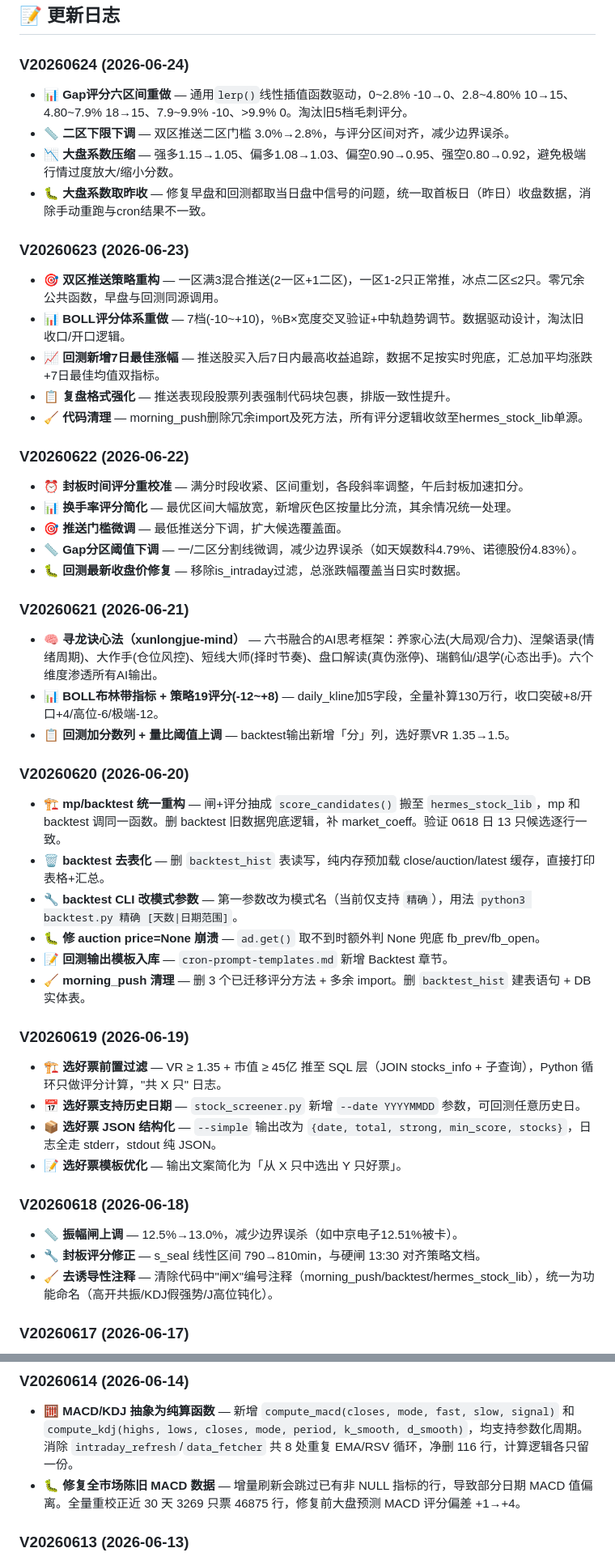
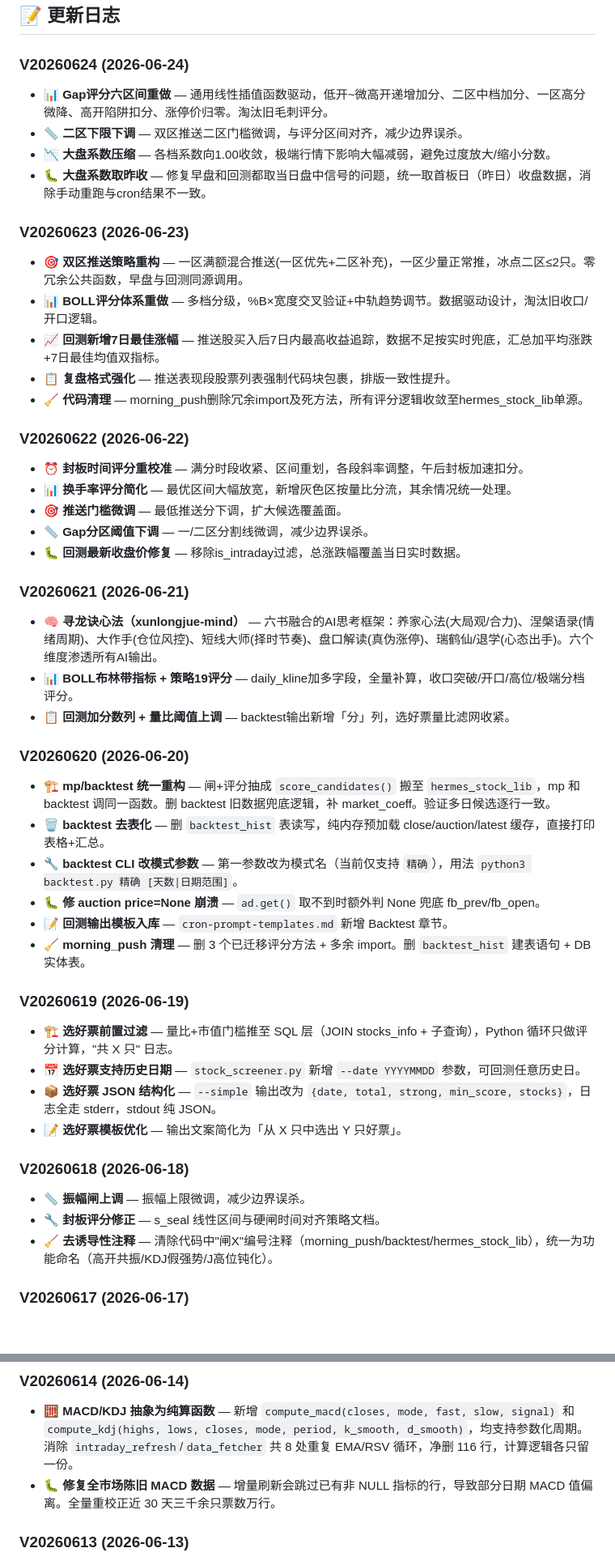
Before and after one commit to 68110923/xunlongjue_doc, a Markdown page: README.md, 2 parts joined by grey strips. Shown at 81% size. Rendered like a GitHub page; blank space fills up the shorter version.

Commit message:
auto sync: 2026-06-24

```diff
--- a/README.md
+++ b/README.md
@@ -272,14 +272,14 @@
 ## 📝 更新日志
 
 ### V20260624 (2026-06-24)
-- 📊 **Gap评分六区间重做** — 通用`lerp()`线性插值函数驱动，0~2.8% -10→0、2.8~4.80% 10→15、4.80~7.9% 18→15、7.9~9.9% -10、>9.9% 0。淘汰旧5档毛刺评分。
-- 📏 **二区下限下调** — 双区推送二区门槛 3.0%→2.8%，与评分区间对齐，减少边界误杀。
-- 📉 **大盘系数压缩** — 强多1.15→1.05、偏多1.08→1.03、偏空0.90→0.95、强空0.80→0.92，避免极端行情过度放大/缩小分数。
+- 📊 **Gap评分六区间重做** — 通用线性插值函数驱动，低开~微高开递增加分、二区中档加分、一区高分微降、高开陷阱扣分、涨停价归零。淘汰旧毛刺评分。
+- 📏 **二区下限下调** — 双区推送二区门槛微调，与评分区间对齐，减少边界误杀。
+- 📉 **大盘系数压缩** — 各档系数向1.00收敛，极端行情下影响大幅减弱，避免过度放大/缩小分数。
 - 🐛 **大盘系数取昨收** — 修复早盘和回测都取当日盘中信号的问题，统一取首板日（昨日）收盘数据，消除手动重跑与cron结果不一致。
 
 ### V20260623 (2026-06-23)
-- 🎯 **双区推送策略重构** — 一区满3混合推送(2一区+1二区)，一区1-2只正常推，冰点二区≤2只。零冗余公共函数，早盘与回测同源调用。
-- 📊 **BOLL评分体系重做** — 7档(-10~+10)，%B×宽度交叉验证+中轨趋势调节。数据驱动设计，淘汰旧收口/开口逻辑。
+- 🎯 **双区推送策略重构** — 一区满额混合推送(一区优先+二区补充)，一区少量正常推，冰点二区≤2只。零冗余公共函数，早盘与回测同源调用。
+- 📊 **BOLL评分体系重做** — 多档分级，%B×宽度交叉验证+中轨趋势调节。数据驱动设计，淘汰旧收口/开口逻辑。
 - 📈 **回测新增7日最佳涨幅** — 推送股买入后7日内最高收益追踪，数据不足按实时兜底，汇总加平均涨跌+7日最佳均值双指标。
 - 📋 **复盘格式强化** — 推送表现段股票列表强制代码块包裹，排版一致性提升。
 - 🧹 **代码清理** — morning_push删除冗余import及死方法，所有评分逻辑收敛至hermes_stock_lib单源。
@@ -288,16 +288,16 @@
 - ⏰ **封板时间评分重校准** — 满分时段收紧、区间重划，各段斜率调整，午后封板加速扣分。
 - 📊 **换手率评分简化** — 最优区间大幅放宽，新增灰色区按量比分流，其余情况统一处理。
 - 🎯 **推送门槛微调** — 最低推送分下调，扩大候选覆盖面。
-- 📏 **Gap分区阈值下调** — 一/二区分割线微调，减少边界误杀（如天娱数科4.79%、诺德股份4.83%）。
+- 📏 **Gap分区阈值下调** — 一/二区分割线微调，减少边界误杀。
 - 🐛 **回测最新收盘价修复** — 移除is_intraday过滤，总涨跌幅覆盖当日实时数据。
 
 ### V20260621 (2026-06-21)
 - 🧠 **寻龙诀心法（xunlongjue-mind）** — 六书融合的AI思考框架：养家心法(大局观/合力)、涅槃语录(情绪周期)、大作手(仓位风控)、短线大师(择时节奏)、盘口解读(真伪涨停)、瑞鹤仙/退学(心态出手)。六个维度渗透所有AI输出。
-- 📊 **BOLL布林带指标 + 策略19评分(-12~+8)** — daily_kline加5字段，全量补算130万行，收口突破+8/开口+4/高位-6/极端-12。
-- 📋 **回测加分数列 + 量比阈值上调** — backtest输出新增「分」列，选好票VR 1.35→1.5。
+- 📊 **BOLL布林带指标 + 策略19评分** — daily_kline加多字段，全量补算，收口突破/开口/高位/极端分档评分。
+- 📋 **回测加分数列 + 量比阈值上调** — backtest输出新增「分」列，选好票量比滤网收紧。
 
 ### V20260620 (2026-06-20)
-- 🏗️ **mp/backtest 统一重构** — 闸+评分抽成 `score_candidates()` 搬至 `hermes_stock_lib`，mp 和 backtest 调同一函数。删 backtest 旧数据兜底逻辑，补 market_coeff。验证 0618 日 13 只候选逐行一致。
+- 🏗️ **mp/backtest 统一重构** — 闸+评分抽成 `score_candidates()` 搬至 `hermes_stock_lib`，mp 和 backtest 调同一函数。删 backtest 旧数据兜底逻辑，补 market_coeff。验证多日候选逐行一致。
 - 🗑️ **backtest 去表化** — 删 `backtest_hist` 表读写，纯内存预加载 close/auction/latest 缓存，直接打印表格+汇总。
 - 🔧 **backtest CLI 改模式参数** — 第一参数改为模式名（当前仅支持 `精确`），用法 `python3 backtest.py 精确 [天数|日期范围]`。
 - 🐛 **修 auction price=None 崩溃** — `ad.get()` 取不到时额外判 None 兜底 fb_prev/fb_open。
@@ -305,14 +305,14 @@
 - 🧹 **morning_push 清理** — 删 3 个已迁移评分方法 + 多余 import。删 `backtest_hist` 建表语句 + DB 实体表。
 
 ### V20260619 (2026-06-19)
-- 🏗️ **选好票前置过滤** — VR ≥ 1.35 + 市值 ≥ 45亿 推至 SQL 层（JOIN stocks_info + 子查询），Python 循环只做评分计算，"共 X 只" 日志。
+- 🏗️ **选好票前置过滤** — 量比+市值门槛推至 SQL 层（JOIN stocks_info + 子查询），Python 循环只做评分计算，"共 X 只" 日志。
 - 📅 **选好票支持历史日期** — `stock_screener.py` 新增 `--date YYYYMMDD` 参数，可回测任意历史日。
 - 📦 **选好票 JSON 结构化** — `--simple` 输出改为 `{date, total, strong, min_score, stocks}`，日志全走 stderr，stdout 纯 JSON。
 - 📝 **选好票模板优化** — 输出文案简化为「从 X 只中选出 Y 只好票」。
 
 ### V20260618 (2026-06-18)
-- 📏 **振幅闸上调** — 12.5%→13.0%，减少边界误杀（如中京电子12.51%被卡）。
-- 🔧 **封板评分修正** — s_seal 线性区间 790→810min，与硬闸 13:30 对齐策略文档。
+- 📏 **振幅闸上调** — 振幅上限微调，减少边界误杀。
+- 🔧 **封板评分修正** — s_seal 线性区间与硬闸时间对齐策略文档。
 - 🧹 **去诱导性注释** — 清除代码中"闸X"编号注释（morning_push/backtest/hermes_stock_lib），统一为功能命名（高开共振/KDJ假强势/J高位钝化）。
 
 ### V20260617 (2026-06-17)
@@ -331,7 +331,7 @@
 
 ### V20260614 (2026-06-14)
 - 🧮 **MACD/KDJ 抽象为纯算函数** — 新增 `compute_macd(closes, mode, fast, slow, signal)` 和 `compute_kdj(highs, lows, closes, mode, period, k_smooth, d_smooth)`，均支持参数化周期。消除 `intraday_refresh`/`data_fetcher` 共 8 处重复 EMA/RSV 循环，净删 116 行，计算逻辑各只留一份。
-- 🐛 **修复全市场陈旧 MACD 数据** — 增量刷新会跳过已有非 NULL 指标的行，导致部分日期 MACD 值偏离。全量重校正近 30 天 3269 只票 46875 行，修复前大盘预测 MACD 评分偏差 +1→+4。
+- 🐛 **修复全市场陈旧 MACD 数据** — 增量刷新会跳过已有非 NULL 指标的行，导致部分日期 MACD 值偏离。全量重校正近 30 天三千余只票数万行。
 
 ### V20260613 (2026-06-13)
 - 🕐 **复盘支持历史日期** — `afternoon_review.py` 新增 `--date YYYYMMDD` 参数，可复盘任意历史交易日。
```
Also changed, not shown: other parts of README.md (+5 -5 lines).
